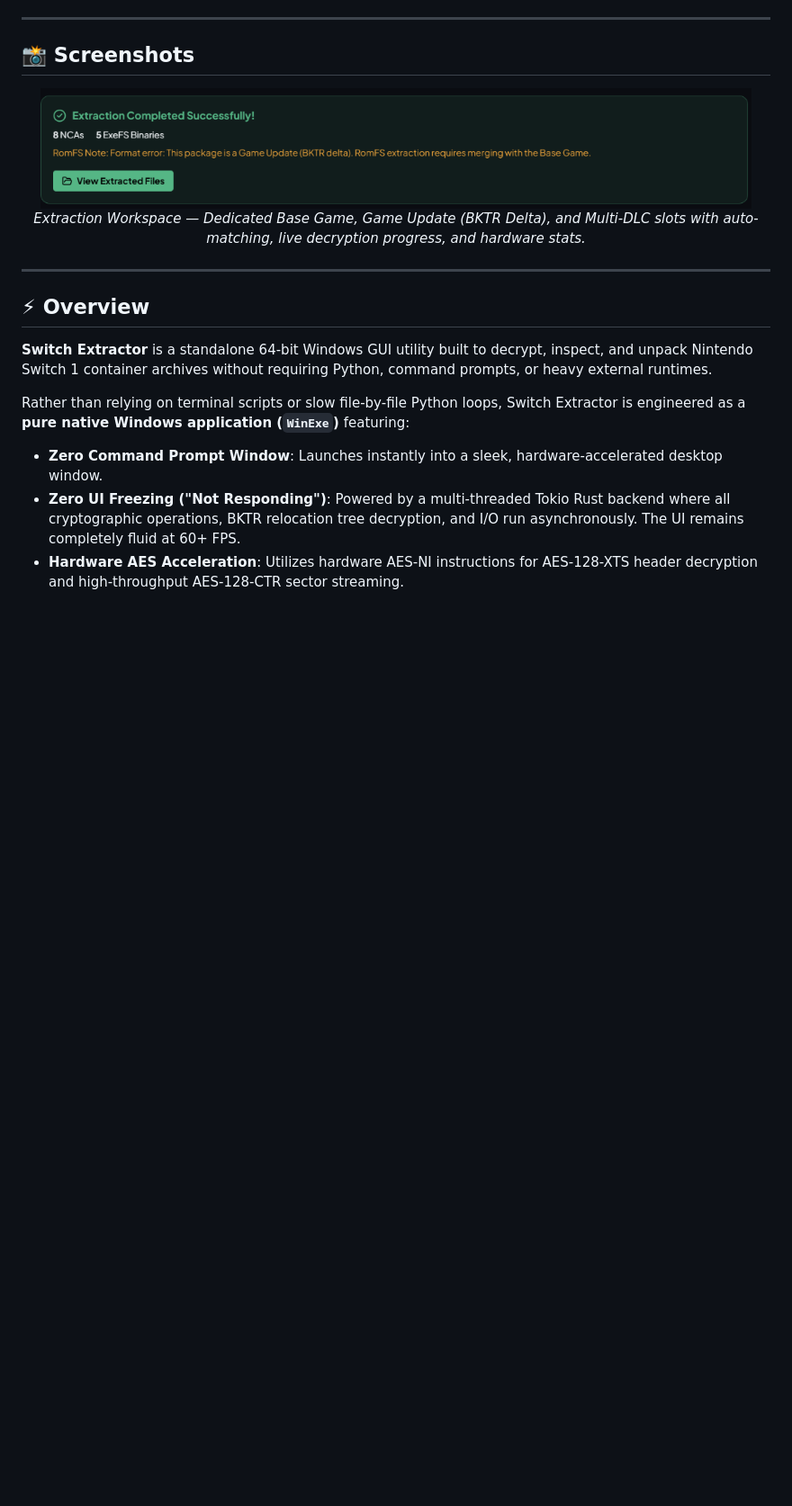
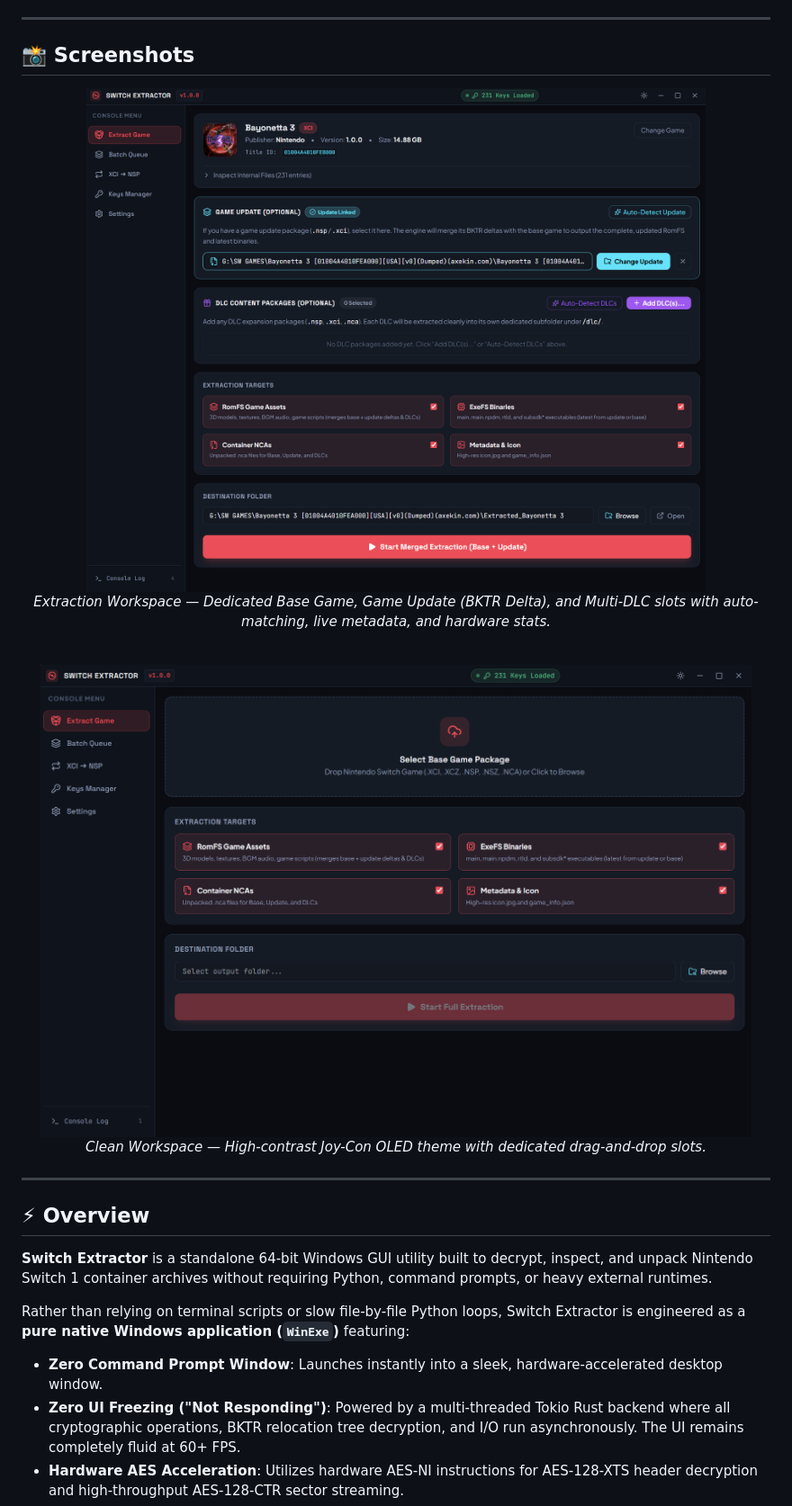
Before and after one commit to SPIN0ZAi/Switch-1-extractor, a Markdown page: README.md, the part around the change. Shown at 90% size. Drawn GitHub-style; pictures changed too: pictures/extractor-empty-UI.png (added), pictures/extractor-main-UI.png; blank space fills up the shorter version.

Commit message:
docs(screenshots): add real UI screenshots with Bayonetta 3 multi-slot extraction and empty workspace

```diff
--- a/README.md
+++ b/README.md
@@ -31,7 +31,15 @@
 <p align="center">
   <img src="pictures/extractor-main-UI.png" alt="Switch Extractor Main UI" width="95%">
   <br>
-  <em>Extraction Workspace — Dedicated Base Game, Game Update (BKTR Delta), and Multi-DLC slots with auto-matching, live decryption progress, and hardware stats.</em>
+  <em>Extraction Workspace — Dedicated Base Game, Game Update (BKTR Delta), and Multi-DLC slots with auto-matching, live metadata, and hardware stats.</em>
+</p>
+
+<br>
+
+<p align="center">
+  <img src="pictures/extractor-empty-UI.png" alt="Switch Extractor Empty Dropzone" width="95%">
+  <br>
+  <em>Clean Workspace — High-contrast Joy-Con OLED theme with dedicated drag-and-drop slots.</em>
 </p>
 
 ---
```
Also changed, not shown: pictures/extractor-progress-UI.png (deleted), pictures/main page with a game load and with update too (bayonetta 3).png (added), pictures/main page.png (added).
